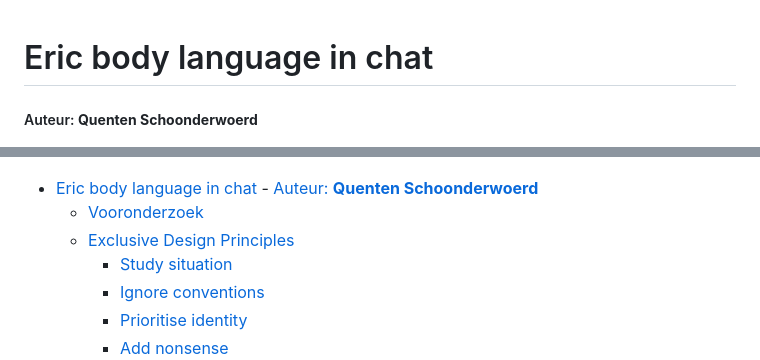
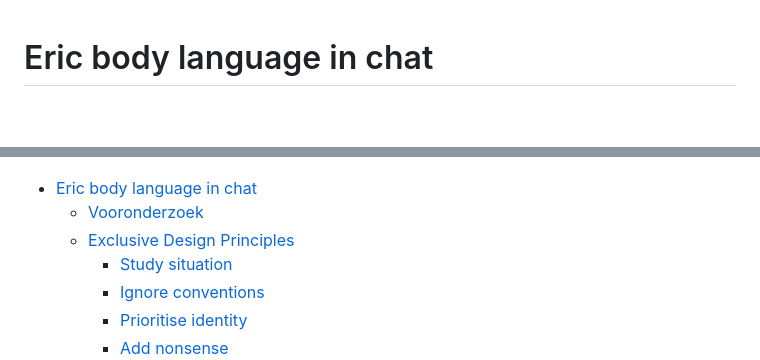
Before and after one commit to DutchEllie/human-centered-design-2223, a Markdown page: README.md, 2 parts joined by grey strips. Drawn GitHub-style; blank space fills up the shorter version.

Commit message:
Remove author

```diff
--- a/README.md
+++ b/README.md
@@ -1,11 +1,8 @@
 # Eric body language in chat
-
-##### Auteur: **Quenten Schoonderwoerd**
 
 ![De app](docs/prototype-3.gif)
 
 - [Eric body language in chat](#eric-body-language-in-chat)
-				- [Auteur: **Quenten Schoonderwoerd**](#auteur-quenten-schoonderwoerd)
 	- [Vooronderzoek](#vooronderzoek)
 	- [Exclusive Design Principles](#exclusive-design-principles)
 		- [Study situation](#study-situation)
```
